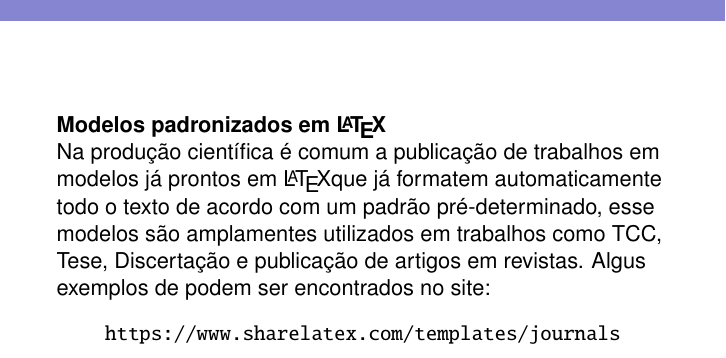
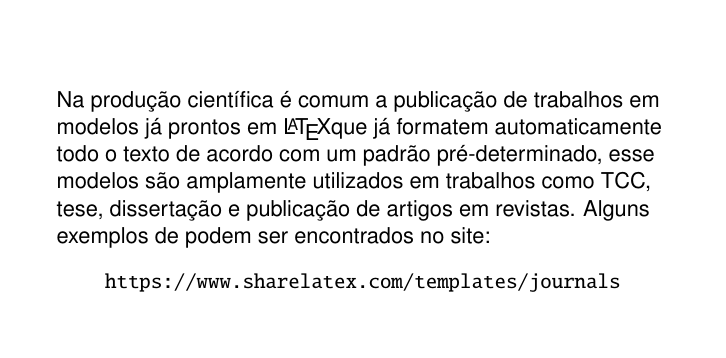
Before and after one commit to brunojus/cursoLaTeX, a LaTeX paper (Curso_LaTeX.tex, which reads ambientes/arquivos.tex): part of page 43 of 59, cut at the place of the change. Compiled offline with pdfLaTeX.

Commit message:
somes lstlisting
Signed-off-by: Luiz Oliveira <ziuloliveira@gmail.com>

```diff
--- a/ambientes/arquivos.tex
+++ b/ambientes/arquivos.tex
@@ -1,10 +1,11 @@
 \section{Modelos em \LaTeX - Inclusão de Arquivos}
 \begin{frame}
-\textbf{Modelos padronizados em \LaTeX}\\
+\subsection*{Modelos padronizados em \LaTeX} % (fold)
+
 Na produção científica é comum a publicação de trabalhos em modelos já  prontos em \LaTeX
 que já formatem automaticamente todo o texto de acordo com um padrão pré-determinado, esse modelos
-são amplamentes utilizados em trabalhos como TCC, Tese, Discertação e publicação de artigos em revistas.
-Algus exemplos de podem ser encontrados no site:
+são amplamente utilizados em trabalhos como TCC, tese, dissertação e publicação de artigos em revistas.
+Alguns exemplos de podem ser encontrados no site:
 
 \begin{center}
 \url{https://www.sharelatex.com/templates/journals}
```
